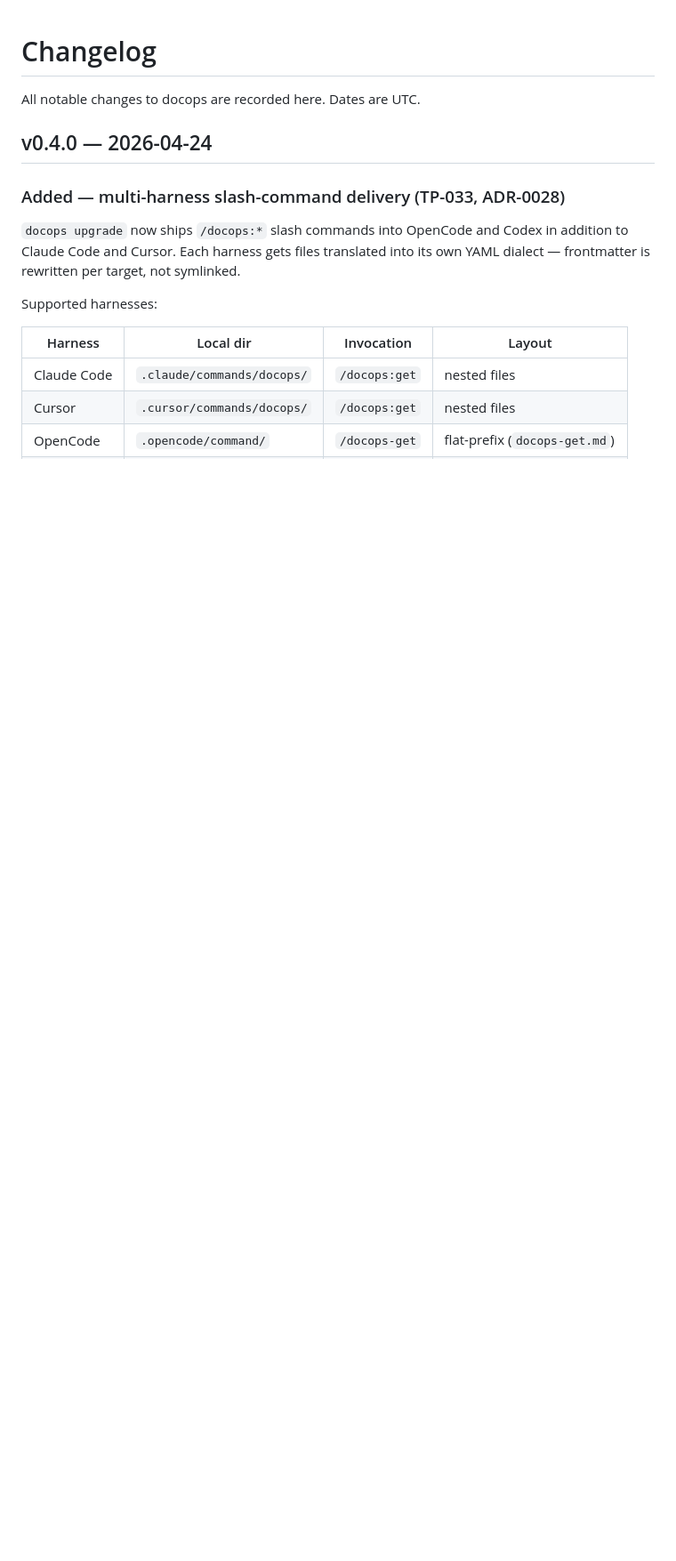
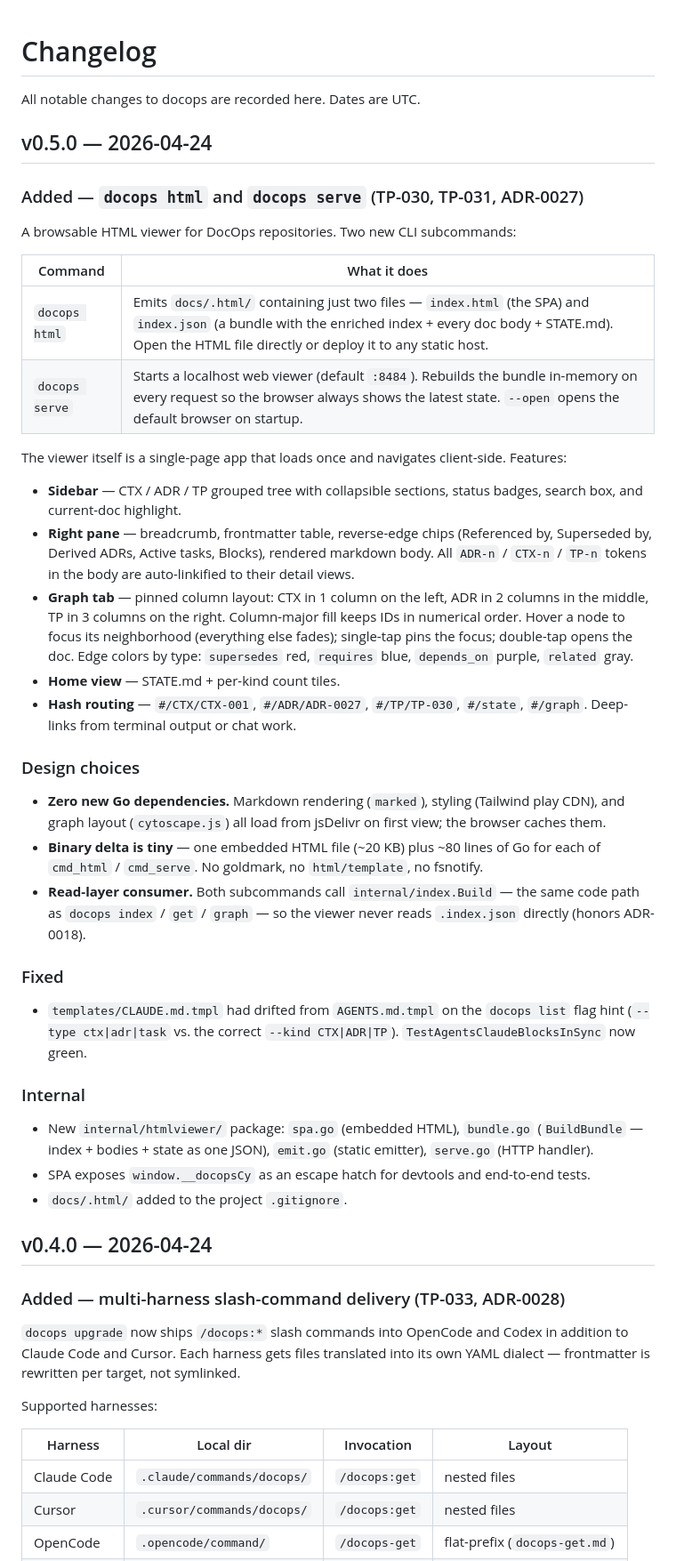
Before and after one commit to logicwind/DocOps, a Markdown page: CHANGELOG.md, the part around the change. Shown at 89% size. Drawn GitHub-style; blank space fills up the shorter version.

Commit message:
docs: CHANGELOG v0.5.0 + README mention of html/serve viewer
Wraps htmlviewer (TP-030, TP-031, ADR-0027) and the CLAUDE.md.tmpl
drift fix into a v0.5.0 release entry. README gains two new rows in
the command table and a short HTML-viewer callout.

Co-Authored-By: Claude Opus 4.7 (1M context) <noreply@anthropic.com>

```diff
--- a/CHANGELOG.md
+++ b/CHANGELOG.md
@@ -1,6 +1,63 @@
 # Changelog
 
 All notable changes to docops are recorded here. Dates are UTC.
+
+## v0.5.0 — 2026-04-24
+
+### Added — `docops html` and `docops serve` (TP-030, TP-031, ADR-0027)
+
+A browsable HTML viewer for DocOps repositories. Two new CLI subcommands:
+
+| Command | What it does |
+|---|---|
+| `docops html` | Emits `docs/.html/` containing just two files — `index.html` (the SPA) and `index.json` (a bundle with the enriched index + every doc body + STATE.md). Open the HTML file directly or deploy it to any static host. |
+| `docops serve` | Starts a localhost web viewer (default `:8484`). Rebuilds the bundle in-memory on every request so the browser always shows the latest state. `--open` opens the default browser on startup. |
+
+The viewer itself is a single-page app that loads once and navigates
+client-side. Features:
+
+- **Sidebar** — CTX / ADR / TP grouped tree with collapsible sections,
+  status badges, search box, and current-doc highlight.
+- **Right pane** — breadcrumb, frontmatter table, reverse-edge chips
+  (Referenced by, Superseded by, Derived ADRs, Active tasks, Blocks),
+  rendered markdown body. All `ADR-n` / `CTX-n` / `TP-n` tokens in the
+  body are auto-linkified to their detail views.
+- **Graph tab** — pinned column layout: CTX in 1 column on the left,
+  ADR in 2 columns in the middle, TP in 3 columns on the right.
+  Column-major fill keeps IDs in numerical order. Hover a node to
+  focus its neighborhood (everything else fades); single-tap pins the
+  focus; double-tap opens the doc. Edge colors by type: `supersedes`
+  red, `requires` blue, `depends_on` purple, `related` gray.
+- **Home view** — STATE.md + per-kind count tiles.
+- **Hash routing** — `#/CTX/CTX-001`, `#/ADR/ADR-0027`, `#/TP/TP-030`,
+  `#/state`, `#/graph`. Deep-links from terminal output or chat work.
+
+### Design choices
+
+- **Zero new Go dependencies.** Markdown rendering (`marked`), styling
+  (Tailwind play CDN), and graph layout (`cytoscape.js`) all load from
+  jsDelivr on first view; the browser caches them.
+- **Binary delta is tiny** — one embedded HTML file (~20 KB) plus
+  ~80 lines of Go for each of `cmd_html` / `cmd_serve`. No goldmark,
+  no `html/template`, no fsnotify.
+- **Read-layer consumer.** Both subcommands call `internal/index.Build`
+  — the same code path as `docops index` / `get` / `graph` — so the
+  viewer never reads `.index.json` directly (honors ADR-0018).
+
+### Fixed
+
+- `templates/CLAUDE.md.tmpl` had drifted from `AGENTS.md.tmpl` on the
+  `docops list` flag hint (`--type ctx|adr|task` vs. the correct
+  `--kind CTX|ADR|TP`). `TestAgentsClaudeBlocksInSync` now green.
+
+### Internal
+
+- New `internal/htmlviewer/` package: `spa.go` (embedded HTML),
+  `bundle.go` (`BuildBundle` — index + bodies + state as one JSON),
+  `emit.go` (static emitter), `serve.go` (HTTP handler).
+- SPA exposes `window.__docopsCy` as an escape hatch for devtools and
+  end-to-end tests.
+- `docs/.html/` added to the project `.gitignore`.
 
 ## v0.4.0 — 2026-04-24
 
```
Also changed, not shown: README.md (+6 -0 lines).
